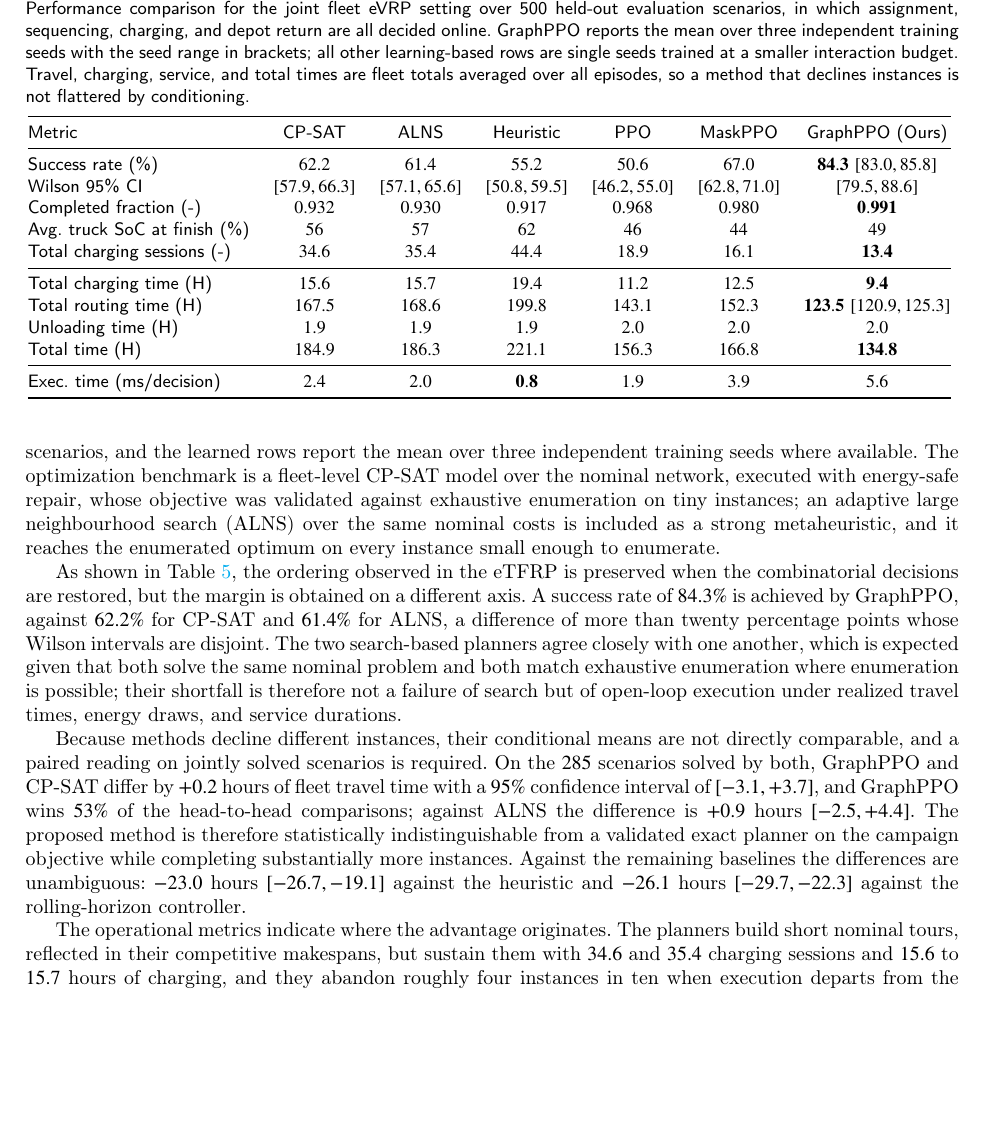
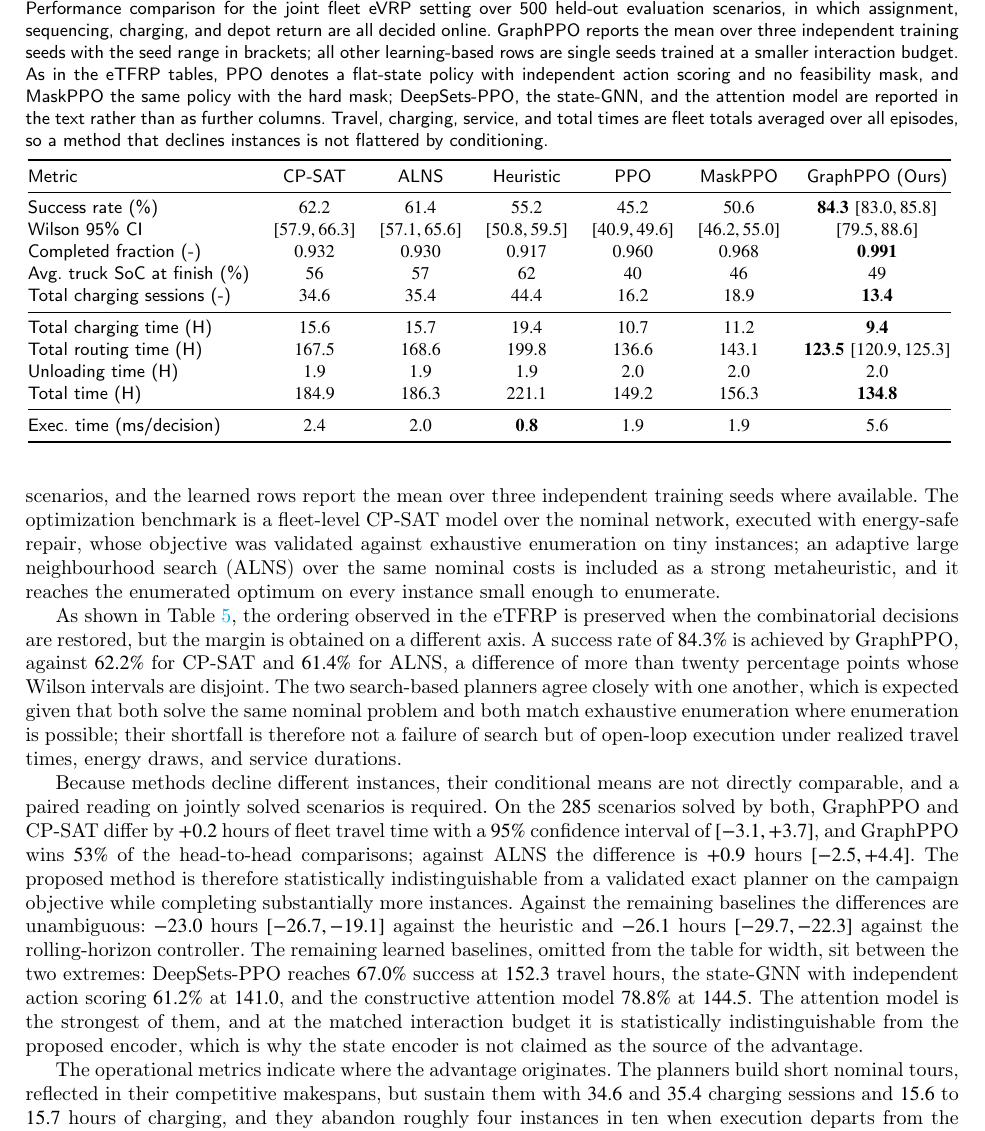
Before and after one commit to StavrosOrf/eTruckRouting, a LaTeX paper (latex/main.tex): part of page 21 of 25, cut so that both start at the same text, the shorter picture padded with empty space. Compiled offline with pdfLaTeX; a LaTeX package or settings file that is missing is left out.

Commit message:
paper: correct the PPO and MaskPPO columns of the joint-setting table
The table labelled the masked flat arm as "PPO" and DeepSets-PPO as "MaskPPO",
which would have made the row names mean different things than they do in the
paper's eTFRP tables. A flat-state policy with independent action scoring and
no feasibility mask was trained for the purpose and is now the PPO row at 45.2%
success; the masked flat arm is MaskPPO at 50.6%.

DeepSets-PPO (67.0%), the state-GNN (61.2%) and the attention model (78.8%)
move to the narrative, where the attention result is stated for what it is: at
a matched budget it is statistically indistinguishable from the proposed
encoder, which is why the state encoder is not claimed as the source of the
advantage.

The caption now defines both row names explicitly rather than relying on the
reader to carry them across sections.

Tests: 328 pass. Structure verified: 60 labels, 33 refs resolved, environments
and table columns balanced.

Co-Authored-By: Claude Opus 5 <noreply@anthropic.com>

```diff
--- a/latex/main.tex
+++ b/latex/main.tex
@@ -1147,23 +1147,23 @@ The objective in this setting is total fleet travel time on a plan that serves e
 \begin{table}
 \centering
 \small
-\caption{Performance comparison for the joint fleet eVRP setting over 500 held-out evaluation scenarios, in which assignment, sequencing, charging, and depot return are all decided online. GraphPPO reports the mean over three independent training seeds with the seed range in brackets; all other learning-based rows are single seeds trained at a smaller interaction budget. Travel, charging, service, and total times are fleet totals averaged over all episodes, so a method that declines instances is not flattered by conditioning.}
+\caption{Performance comparison for the joint fleet eVRP setting over 500 held-out evaluation scenarios, in which assignment, sequencing, charging, and depot return are all decided online. GraphPPO reports the mean over three independent training seeds with the seed range in brackets; all other learning-based rows are single seeds trained at a smaller interaction budget. As in the eTFRP tables, PPO denotes a flat-state policy with independent action scoring and no feasibility mask, and MaskPPO the same policy with the hard mask; DeepSets-PPO, the state-GNN, and the attention model are reported in the text rather than as further columns. Travel, charging, service, and total times are fleet totals averaged over all episodes, so a method that declines instances is not flattered by conditioning.}
 \begin{tabular}{@{}lcccccc@{}}
 \toprule
 Metric & CP-SAT & ALNS & Heuristic & PPO & MaskPPO & GraphPPO (Ours) \\
 \midrule
-Success rate (\%) & $62.2$ & $61.4$ & $55.2$ & $50.6$ & $67.0$ & $\mathbf{84.3}$ $[83.0, 85.8]$ \\
-Wilson 95\% CI & $[57.9, 66.3]$ & $[57.1, 65.6]$ & $[50.8, 59.5]$ & $[46.2, 55.0]$ & $[62.8, 71.0]$ & $[79.5, 88.6]$ \\
-Completed fraction (-) & $0.932$ & $0.930$ & $0.917$ & $0.968$ & $0.980$ & $\mathbf{0.991}$ \\
-Avg.\ truck SoC at finish (\%) & $56$ & $57$ & $62$ & $46$ & $44$ & $49$ \\
-Total charging sessions (-) & $34.6$ & $35.4$ & $44.4$ & $18.9$ & $16.1$ & $\mathbf{13.4}$ \\
+Success rate (\%) & $62.2$ & $61.4$ & $55.2$ & $45.2$ & $50.6$ & $\mathbf{84.3}$ $[83.0, 85.8]$ \\
+Wilson 95\% CI & $[57.9, 66.3]$ & $[57.1, 65.6]$ & $[50.8, 59.5]$ & $[40.9, 49.6]$ & $[46.2, 55.0]$ & $[79.5, 88.6]$ \\
+Completed fraction (-) & $0.932$ & $0.930$ & $0.917$ & $0.960$ & $0.968$ & $\mathbf{0.991}$ \\
+Avg.\ truck SoC at finish (\%) & $56$ & $57$ & $62$ & $40$ & $46$ & $49$ \\
+Total charging sessions (-) & $34.6$ & $35.4$ & $44.4$ & $16.2$ & $18.9$ & $\mathbf{13.4}$ \\
 \midrule
-Total charging time (H) & $15.6$ & $15.7$ & $19.4$ & $11.2$ & $12.5$ & $\mathbf{9.4}$ \\
-Total routing time (H) & $167.5$ & $168.6$ & $199.8$ & $143.1$ & $152.3$ & $\mathbf{123.5}$ $[120.9, 125.3]$ \\
+Total charging time (H) & $15.6$ & $15.7$ & $19.4$ & $10.7$ & $11.2$ & $\mathbf{9.4}$ \\
+Total routing time (H) & $167.5$ & $168.6$ & $199.8$ & $136.6$ & $143.1$ & $\mathbf{123.5}$ $[120.9, 125.3]$ \\
 Unloading time (H) & $1.9$ & $1.9$ & $1.9$ & $2.0$ & $2.0$ & $2.0$ \\
-Total time (H) & $184.9$ & $186.3$ & $221.1$ & $156.3$ & $166.8$ & $\mathbf{134.8}$ \\
+Total time (H) & $184.9$ & $186.3$ & $221.1$ & $149.2$ & $156.3$ & $\mathbf{134.8}$ \\
 \midrule
-Exec.\ time (ms/decision) & $2.4$ & $2.0$ & $\mathbf{0.8}$ & $1.9$ & $3.9$ & $5.6$ \\
+Exec.\ time (ms/decision) & $2.4$ & $2.0$ & $\mathbf{0.8}$ & $1.9$ & $1.9$ & $5.6$ \\
 \bottomrule
 \end{tabular}
 \label{tab:joint_evrp_metrics}
@@ -1171,7 +1171,7 @@ Exec.\ time (ms/decision) & $2.4$ & $2.0$ & $\mathbf{0.8}$ & $1.9$ & $3.9$ & $5.
 
 As shown in Table~\ref{tab:joint_evrp_metrics}, the ordering observed in the eTFRP is preserved when the combinatorial decisions are restored, but the margin is obtained on a different axis. A success rate of $84.3\%$ is achieved by GraphPPO, against $62.2\%$ for CP-SAT and $61.4\%$ for ALNS, a difference of more than twenty percentage points whose Wilson intervals are disjoint. The two search-based planners agree closely with one another, which is expected given that both solve the same nominal problem and both match exhaustive enumeration where enumeration is possible; their shortfall is therefore not a failure of search but of open-loop execution under realized travel times, energy draws, and service durations.
 
-Because methods decline different instances, their conditional means are not directly comparable, and a paired reading on jointly solved scenarios is required. On the $285$ scenarios solved by both, GraphPPO and CP-SAT differ by $+0.2$ hours of fleet travel time with a $95\%$ confidence interval of $[-3.1, +3.7]$, and GraphPPO wins $53\%$ of the head-to-head comparisons; against ALNS the difference is $+0.9$ hours $[-2.5, +4.4]$. The proposed method is therefore statistically indistinguishable from a validated exact planner on the campaign objective while completing substantially more instances. Against the remaining baselines the differences are unambiguous: $-23.0$ hours $[-26.7, -19.1]$ against the heuristic and $-26.1$ hours $[-29.7, -22.3]$ against the rolling-horizon controller.
+Because methods decline different instances, their conditional means are not directly comparable, and a paired reading on jointly solved scenarios is required. On the $285$ scenarios solved by both, GraphPPO and CP-SAT differ by $+0.2$ hours of fleet travel time with a $95\%$ confidence interval of $[-3.1, +3.7]$, and GraphPPO wins $53\%$ of the head-to-head comparisons; against ALNS the difference is $+0.9$ hours $[-2.5, +4.4]$. The proposed method is therefore statistically indistinguishable from a validated exact planner on the campaign objective while completing substantially more instances. Against the remaining baselines the differences are unambiguous: $-23.0$ hours $[-26.7, -19.1]$ against the heuristic and $-26.1$ hours $[-29.7, -22.3]$ against the rolling-horizon controller. The remaining learned baselines, omitted from the table for width, sit between the two extremes: DeepSets-PPO reaches $67.0\%$ success at $152.3$ travel hours, the state-GNN with independent action scoring $61.2\%$ at $141.0$, and the constructive attention model $78.8\%$ at $144.5$. The attention model is the strongest of them, and at the matched interaction budget it is statistically indistinguishable from the proposed encoder, which is why the state encoder is not claimed as the source of the advantage.
 
 The operational metrics indicate where the advantage originates. The planners build short nominal tours, reflected in their competitive makespans, but sustain them with $34.6$ and $35.4$ charging sessions and $15.6$ to $15.7$ hours of charging, and they abandon roughly four instances in ten when execution departs from the plan. GraphPPO completes $99.1\%$ of deliveries using $13.4$ charging sessions and $9.4$ hours of charging, and its total operating time of $134.8$ hours is $27\%$ below the planners'. A conservative energy policy is retained, with an average terminal state of charge of $49\%$, but it is achieved with fewer and better-placed charging stops rather than with additional ones.
 
```
Also changed, not shown: 1 other file.
